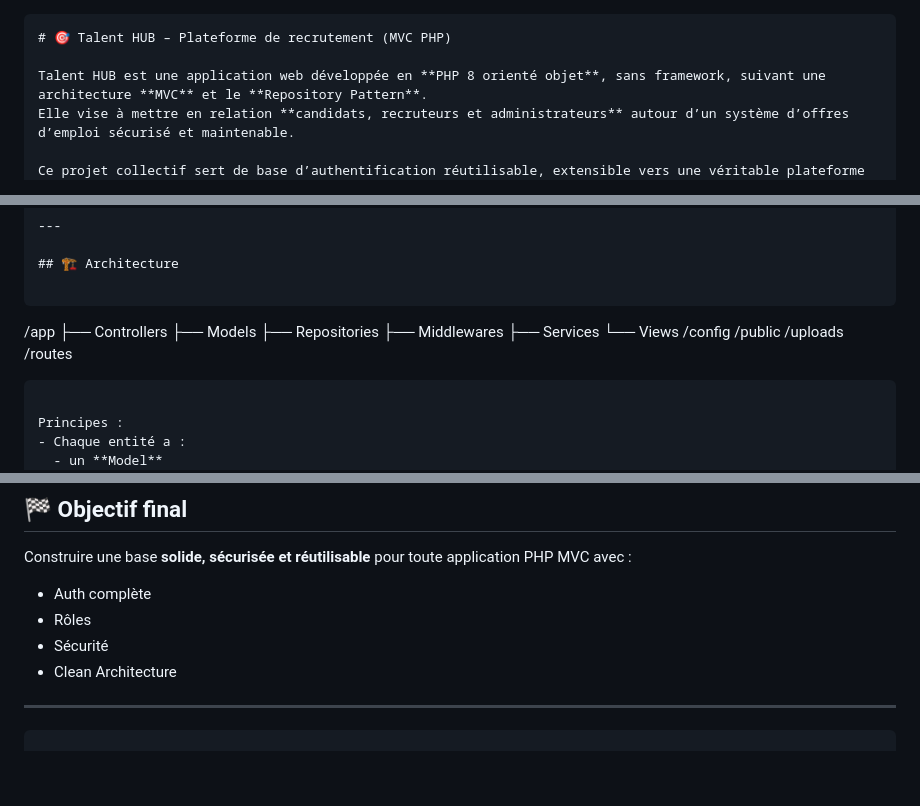
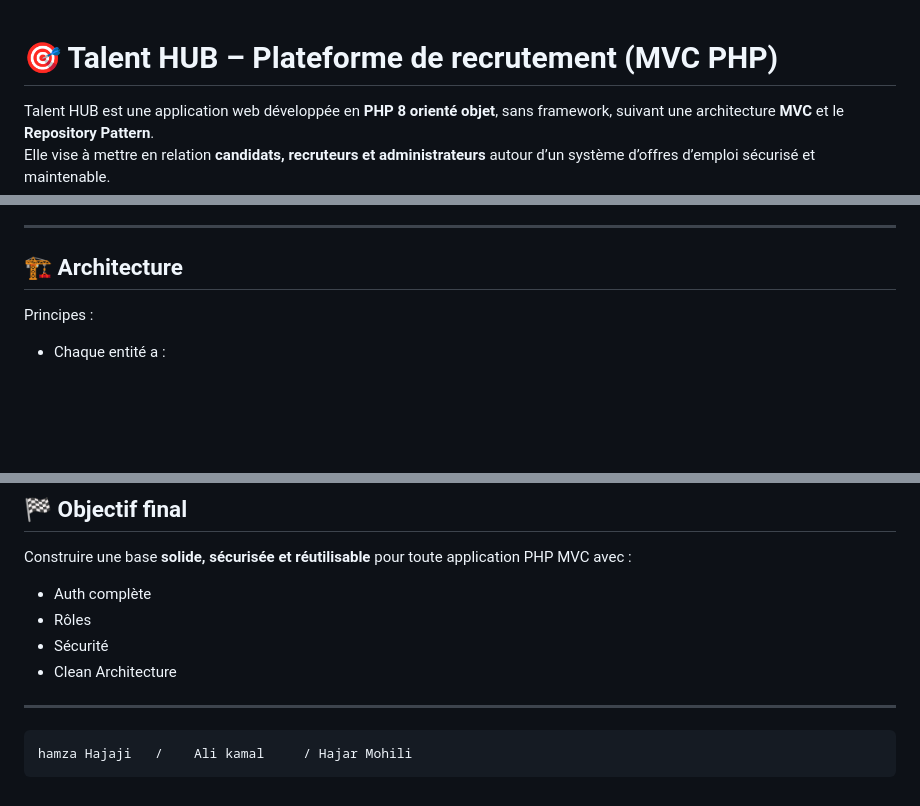
Before and after one commit to alikamal234-gif/TalentHub_AH-, a Markdown page: README.md, 3 parts joined by grey strips. GitHub-like rendering; blank space fills up the shorter version.

Commit message:
Update README.md to remove unnecessary markdown
Removed markdown code block formatting from the README.

`````diff
--- a/README.md
+++ b/README.md
@@ -1,4 +1,3 @@
-```markdown
 # 🎯 Talent HUB – Plateforme de recrutement (MVC PHP)
 
 Talent HUB est une application web développée en **PHP 8 orienté objet**, sans framework, suivant une architecture **MVC** et le **Repository Pattern**.
@@ -25,21 +24,7 @@ Ce projet collectif sert de base d’authentification réutilisable, extensible
 
 ## 🏗️ Architecture
 
-```
 
-/app
-├── Controllers
-├── Models
-├── Repositories
-├── Middlewares
-├── Services
-└── Views
-/config
-/public
-/uploads
-/routes
-
-````
 
 Principes :
 - Chaque entité a :
@@ -217,4 +202,5 @@ Construire une base **solide, sécurisée et réutilisable** pour toute applicat
 ---
 
 ```
+hamza Hajaji   /    Ali kamal     / Hajar Mohili
 ```
`````
